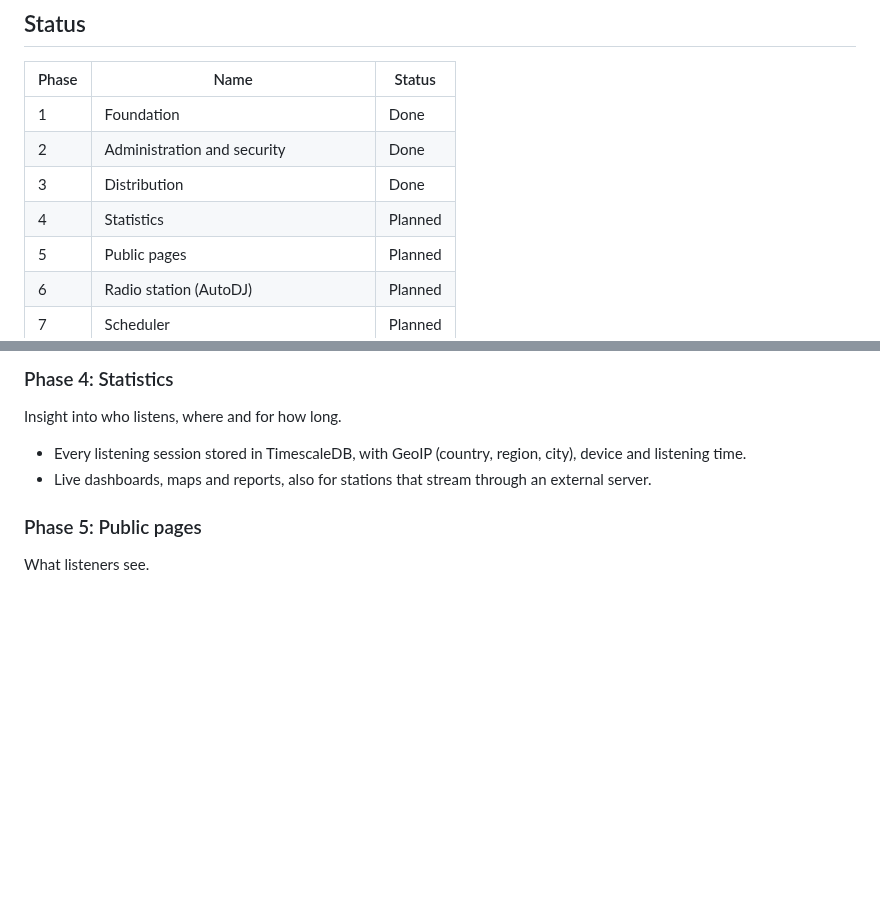
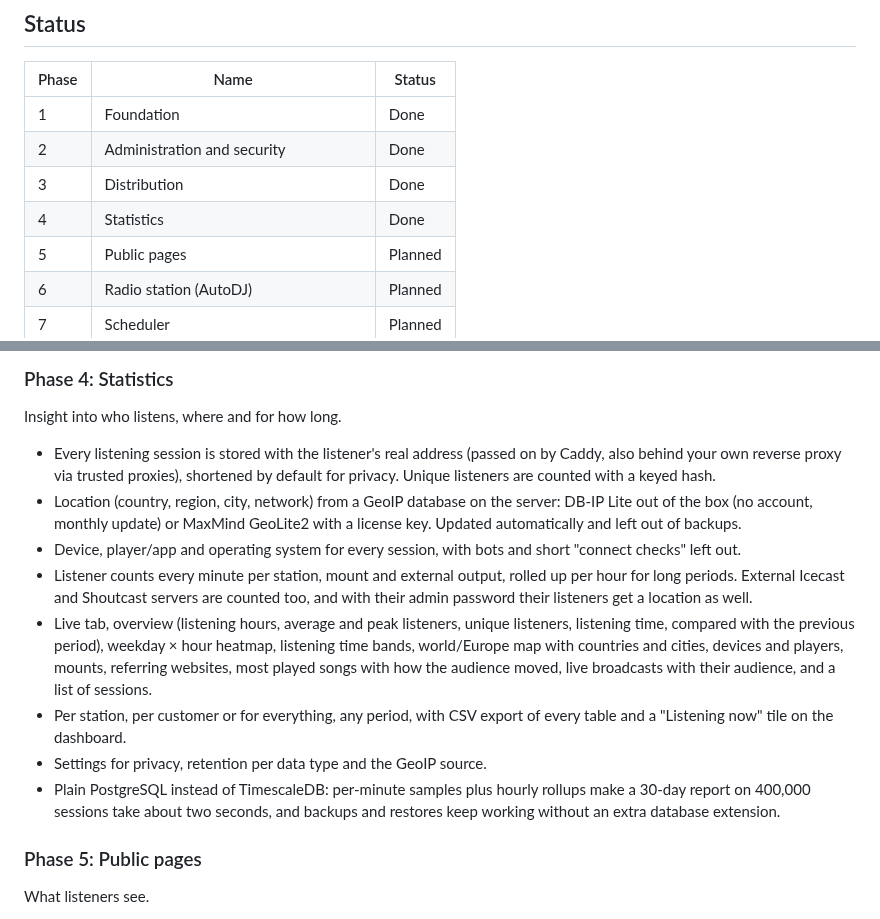
Before and after one commit to rhisijmuiden/hosted-radio-station, a Markdown page: ROADMAP.md, 2 parts joined by grey strips. Drawn GitHub-style; blank space fills up the shorter version.

```diff
--- a/ROADMAP.md
+++ b/ROADMAP.md
@@ -49,7 +57,7 @@ Phase 3: stations with live encoders, mounts and conversions, external servers,
 | 1 | Foundation | Done |
 | 2 | Administration and security | Done |
 | 3 | Distribution | Done |
-| 4 | Statistics | Planned |
+| 4 | Statistics | Done |
 | 5 | Public pages | Planned |
 | 6 | Radio station (AutoDJ) | Planned |
 | 7 | Scheduler | Planned |
@@ -103,8 +111,14 @@ The first edition you can offer to customers.
 
 Insight into who listens, where and for how long.
 
-- Every listening session stored in TimescaleDB, with GeoIP (country, region, city), device and listening time.
-- Live dashboards, maps and reports, also for stations that stream through an external server.
+- Every listening session is stored with the listener's real address (passed on by Caddy, also behind your own reverse proxy via trusted proxies), shortened by default for privacy. Unique listeners are counted with a keyed hash.
+- Location (country, region, city, network) from a GeoIP database on the server: DB-IP Lite out of the box (no account, monthly update) or MaxMind GeoLite2 with a license key. Updated automatically and left out of backups.
+- Device, player/app and operating system for every session, with bots and short "connect checks" left out.
+- Listener counts every minute per station, mount and external output, rolled up per hour for long periods. External Icecast and Shoutcast servers are counted too, and with their admin password their listeners get a location as well.
+- Live tab, overview (listening hours, average and peak listeners, unique listeners, listening time, compared with the previous period), weekday × hour heatmap, listening time bands, world/Europe map with countries and cities, devices and players, mounts, referring websites, most played songs with how the audience moved, live broadcasts with their audience, and a list of sessions.
+- Per station, per customer or for everything, any period, with CSV export of every table and a "Listening now" tile on the dashboard.
+- Settings for privacy, retention per data type and the GeoIP source.
+- Plain PostgreSQL instead of TimescaleDB: per-minute samples plus hourly rollups make a 30-day report on 400,000 sessions take about two seconds, and backups and restores keep working without an extra database extension.
 
 ### Phase 5: Public pages
 
```
Also changed, not shown: other parts of ROADMAP.md (+8 -0 lines), docs/screenshots/phase-4-audience.png (added), docs/screenshots/phase-4-overview-dark-nl.png (added), docs/screenshots/phase-4-overview.png (added), docs/screenshots/phase-4-programme.png (added), docs/screenshots/phase-4-settings.png (added), docs/screenshots/phase-4-technology.png (added), 13 other files.
